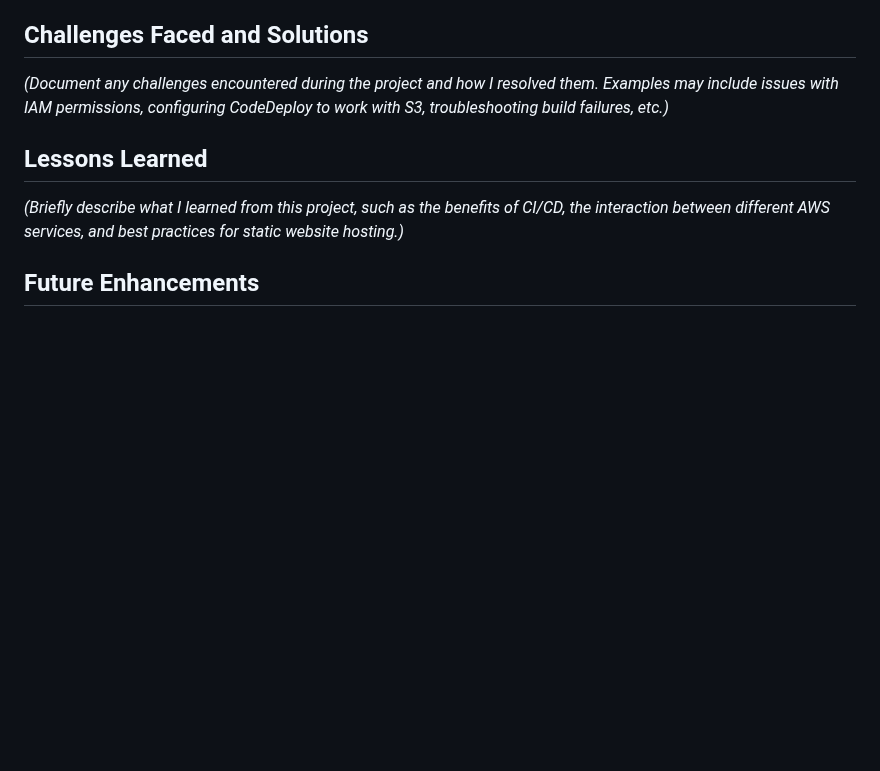
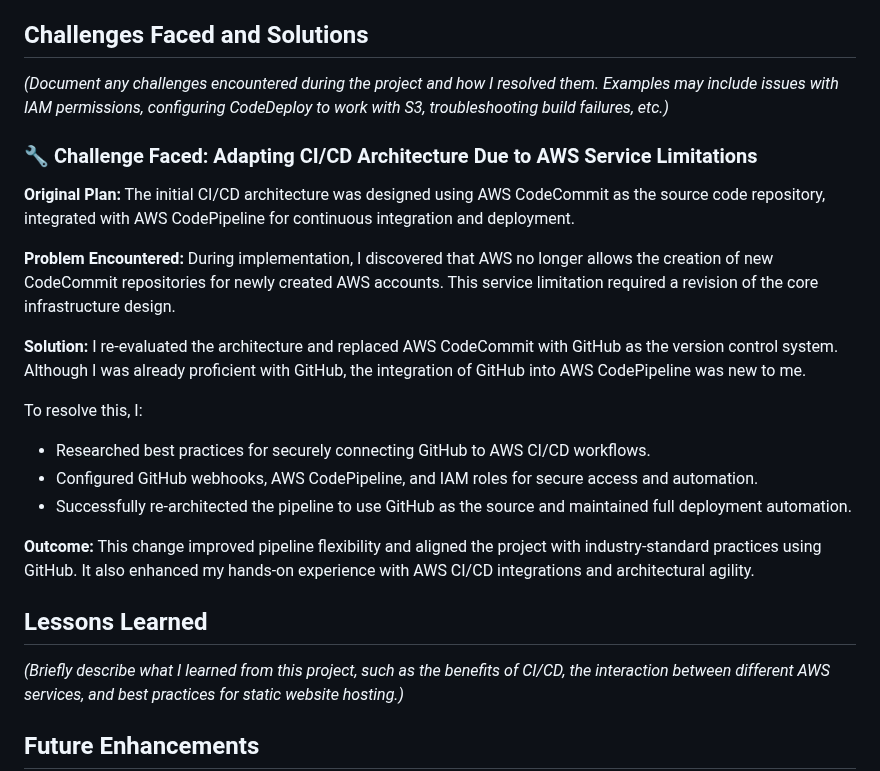
Before and after one commit to kishore-rajkumar/aws.ccp.1.static-website-hosting-with-ci-cd-pipeline, a Markdown page: README.md, the part around the change. Drawn GitHub-style; blank space fills up the shorter version.

Commit message:
docs(readme) : Add new challenge faced
Challenge in adapting CI/CD Architecture Due to AWS Service Limitations

```diff
--- a/README.md
+++ b/README.md
@@ -111,6 +111,25 @@ This project involves building a simple personal portfolio website showcasing a
 ## Challenges Faced and Solutions
 *(Document any challenges  encountered during the project and how I resolved them. Examples may include issues with IAM permissions, configuring CodeDeploy to work with S3, troubleshooting build failures, etc.)*
 
+### 🔧 Challenge Faced: Adapting CI/CD Architecture Due to AWS Service Limitations
+
+**Original Plan:**
+The initial CI/CD architecture was designed using AWS CodeCommit as the source code repository, integrated with AWS CodePipeline for continuous integration and deployment.
+
+**Problem Encountered:**
+During implementation, I discovered that AWS no longer allows the creation of new CodeCommit repositories for newly created AWS accounts. This service limitation required a revision of the core infrastructure design.
+
+**Solution:**
+I re-evaluated the architecture and replaced AWS CodeCommit with GitHub as the version control system. Although I was already proficient with GitHub, the integration of GitHub into AWS CodePipeline was new to me.
+
+To resolve this, I:
+* Researched best practices for securely connecting GitHub to AWS CI/CD workflows.
+* Configured GitHub webhooks, AWS CodePipeline, and IAM roles for secure access and automation.
+* Successfully re-architected the pipeline to use GitHub as the source and maintained full deployment automation.
+
+**Outcome:**
+This change improved pipeline flexibility and aligned the project with industry-standard practices using GitHub. It also enhanced my hands-on experience with AWS CI/CD integrations and architectural agility.
+
 ## Lessons Learned
 *(Briefly describe what I learned from this project, such as the benefits of CI/CD, the interaction between different AWS services, and best practices for static website hosting.)*
 
```
